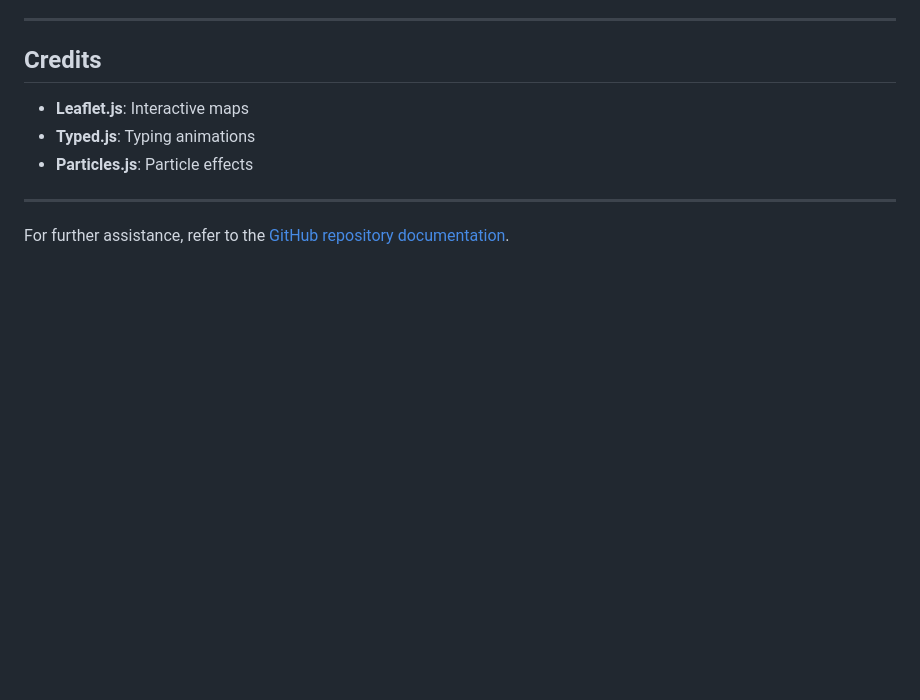
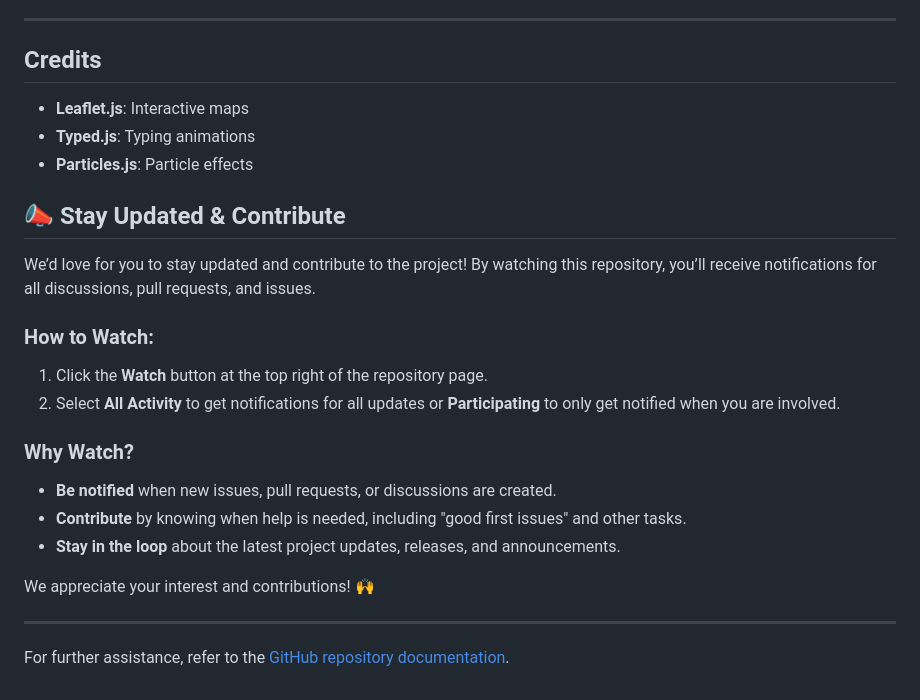
Before and after one commit to IT-Thamarai-demo/Dynamic-Feautures.js, a Markdown page: MyLibrary_Documentation.md, the part around the change. Rendered like a GitHub page; blank space fills up the shorter version.

```diff
--- a/MyLibrary_Documentation.md
+++ b/MyLibrary_Documentation.md
@@ -196,6 +196,22 @@ Contributions are welcome! Submit issues or pull requests on the [GitHub reposit
 - **Typed.js**: Typing animations
 - **Particles.js**: Particle effects
 
+
+## 📣 Stay Updated & Contribute
+
+We’d love for you to stay updated and contribute to the project! By watching this repository, you’ll receive notifications for all discussions, pull requests, and issues.
+
+### How to Watch:
+1. Click the **Watch** button at the top right of the repository page.
+2. Select **All Activity** to get notifications for all updates or **Participating** to only get notified when you are involved.
+
+### Why Watch?
+- **Be notified** when new issues, pull requests, or discussions are created.
+- **Contribute** by knowing when help is needed, including "good first issues" and other tasks.
+- **Stay in the loop** about the latest project updates, releases, and announcements.
+
+We appreciate your interest and contributions! 🙌
+
 ---
 
 For further assistance, refer to the [GitHub repository documentation](https://github.com/IT-Thamarai-demo/Dynamic-Feautures.js).
```
